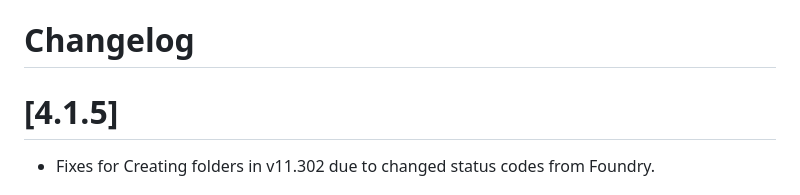
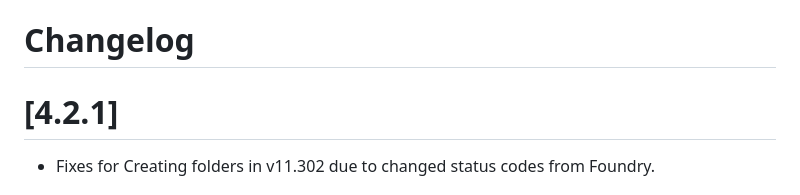
Before and after one commit to MrPrimate/tokenizer, a Markdown page: CHANGELOG.md, the part around the change. GitHub-like rendering.

Commit message:
changelog

```diff
--- a/CHANGELOG.md
+++ b/CHANGELOG.md
@@ -1,6 +1,6 @@
 # Changelog
 
-# [4.1.5]
+# [4.2.1]
 
 - Fixes for Creating folders in v11.302 due to changed status codes from Foundry.
 
```
